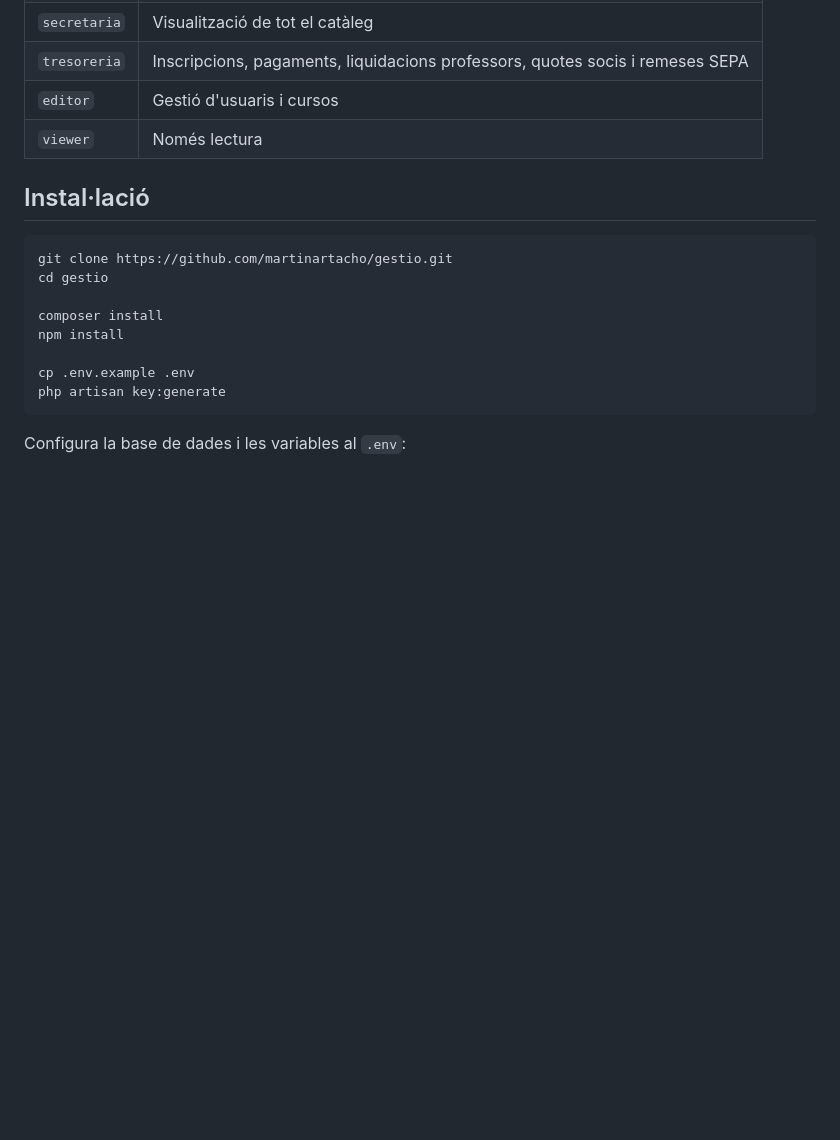
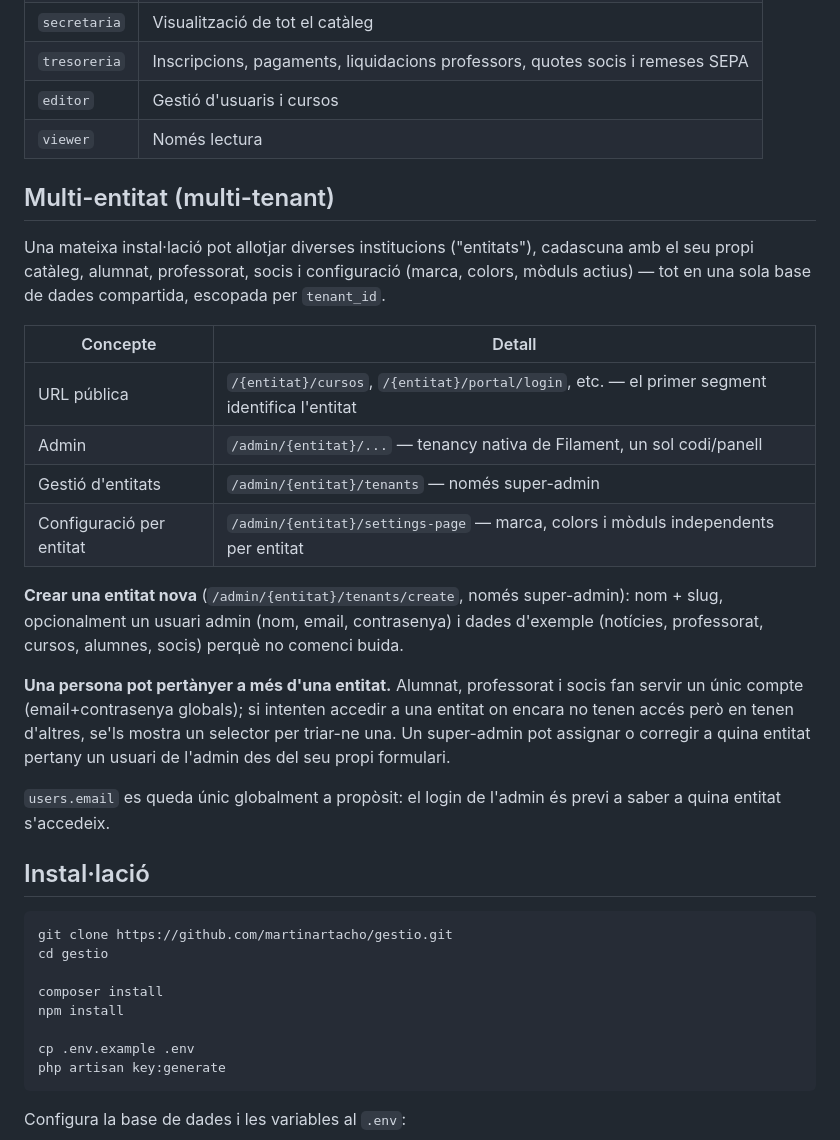
Before and after one commit to martinartacho/gestio, a Markdown page: README.md, the part around the change. Rendered like a GitHub page; blank space fills up the shorter version.

Commit message:
docs: documenta el suport multi-entitat al README

````diff
--- a/README.md
+++ b/README.md
@@ -138,6 +138,35 @@ Hub central de tots els fluxos econòmics (Campus + Associats). Dissenyat per cr
 | `editor` | Gestió d'usuaris i cursos |
 | `viewer` | Només lectura |
 
+## Multi-entitat (multi-tenant)
+
+Una mateixa instal·lació pot allotjar diverses institucions ("entitats"),
+cadascuna amb el seu propi catàleg, alumnat, professorat, socis i
+configuració (marca, colors, mòduls actius) — tot en una sola base de
+dades compartida, escopada per `tenant_id`.
+
+| Concepte | Detall |
+|---|---|
+| URL pública | `/{entitat}/cursos`, `/{entitat}/portal/login`, etc. — el primer segment identifica l'entitat |
+| Admin | `/admin/{entitat}/...` — tenancy nativa de Filament, un sol codi/panell |
+| Gestió d'entitats | `/admin/{entitat}/tenants` — només super-admin |
+| Configuració per entitat | `/admin/{entitat}/settings-page` — marca, colors i mòduls independents per entitat |
+
+**Crear una entitat nova** (`/admin/{entitat}/tenants/create`, només
+super-admin): nom + slug, opcionalment un usuari admin (nom, email,
+contrasenya) i dades d'exemple (notícies, professorat, cursos, alumnes,
+socis) perquè no comenci buida.
+
+**Una persona pot pertànyer a més d'una entitat.** Alumnat, professorat
+i socis fan servir un únic compte (email+contrasenya globals); si
+intenten accedir a una entitat on encara no tenen accés però en tenen
+d'altres, se'ls mostra un selector per triar-ne una. Un super-admin pot
+assignar o corregir a quina entitat pertany un usuari de l'admin des
+del seu propi formulari.
+
+`users.email` es queda únic globalment a propòsit: el login de l'admin
+és previ a saber a quina entitat s'accedeix.
+
 ## Instal·lació
 
 ```bash
````
